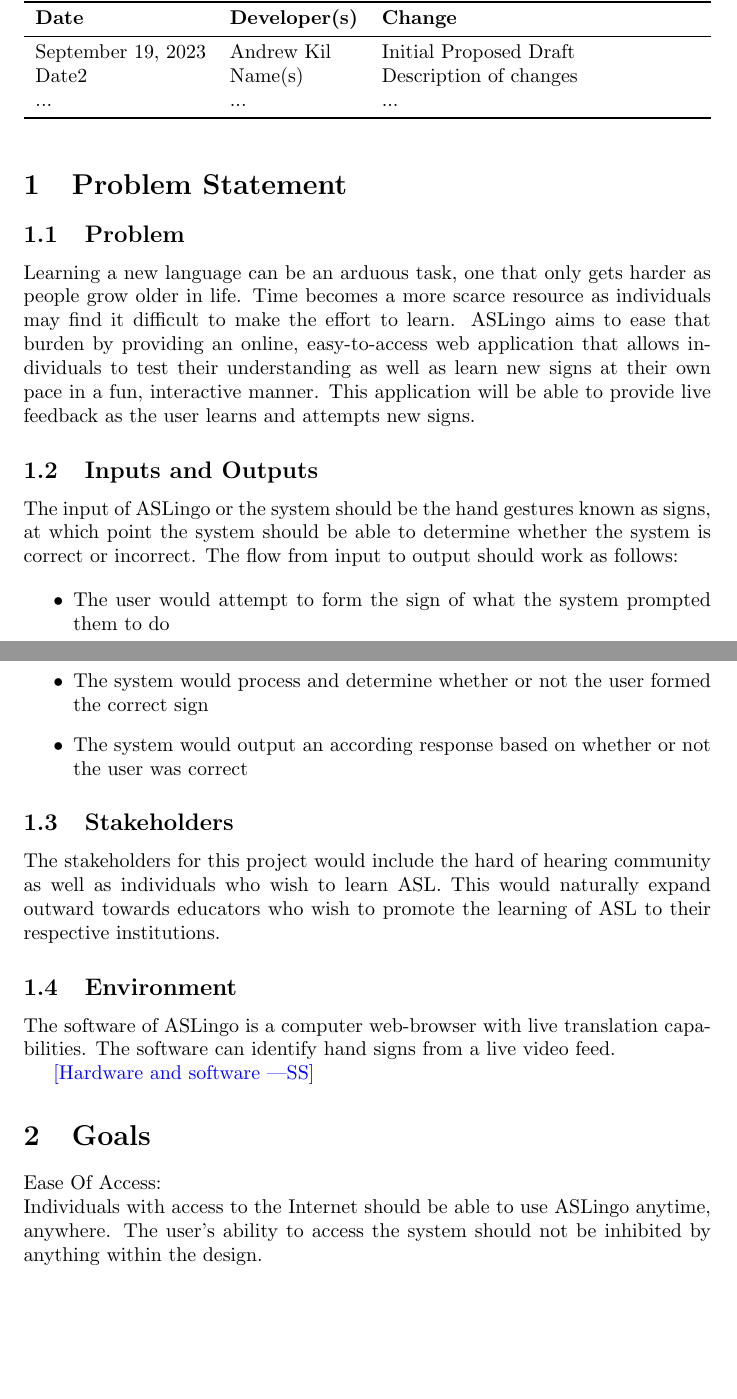
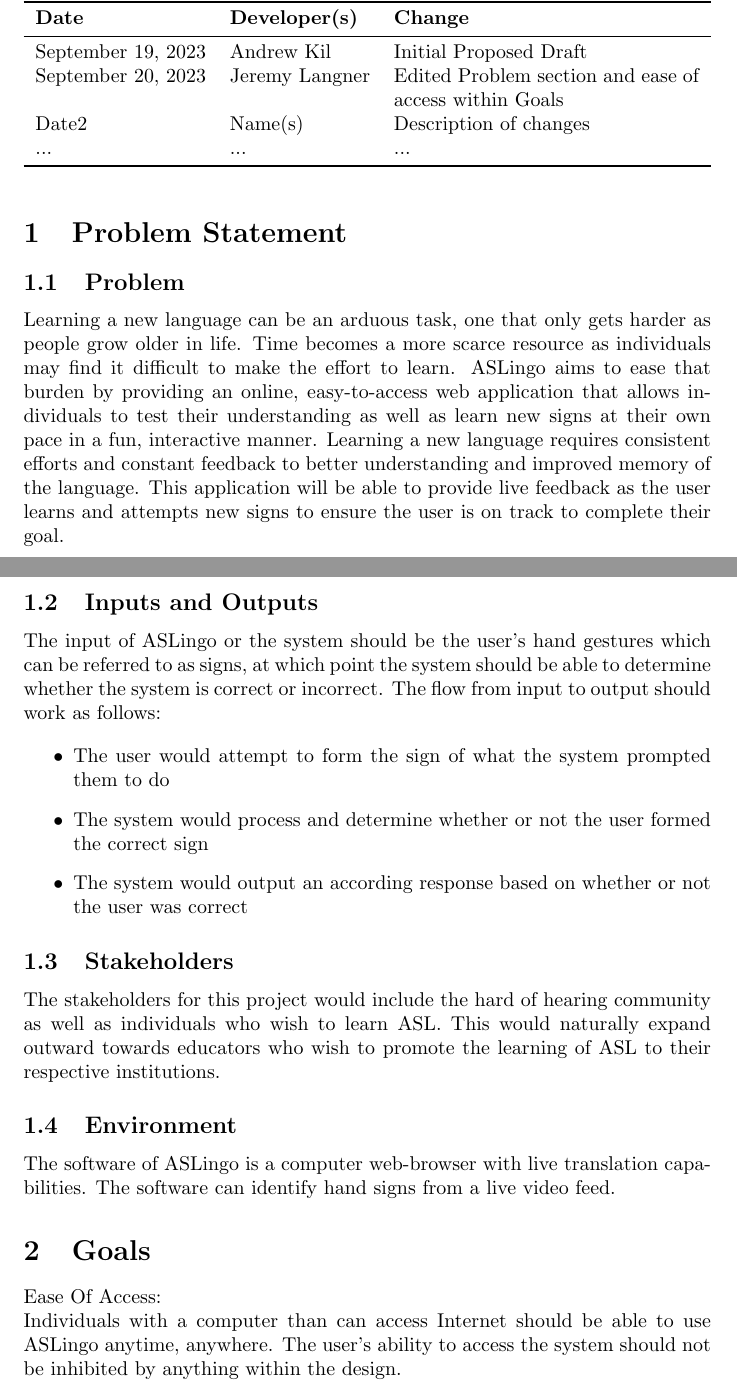
Before and after one commit to stanreee/sign-language-learning, a LaTeX document (docs/ProblemStatementAndGoals/ProblemStatement.tex): two parts of pages 1 and 2 of 3, joined at a grey line, cut so that both start at the same text, the shorter picture padded with empty space. Compiled offline with pdfLaTeX.

Commit message:
Updated problem statment with edits to problem section and ease of use within goals section

```diff
--- a/docs/ProblemStatementAndGoals/ProblemStatement.tex
+++ b/docs/ProblemStatementAndGoals/ProblemStatement.tex
@@ -2,6 +2,7 @@
 
 \usepackage{tabularx}
 \usepackage{booktabs}
+\usepackage{hyperref}
 
 \title{Problem Statement and Goals\\\progname}
 
@@ -23,6 +24,7 @@
 \textbf{Date} & \textbf{Developer(s)} & \textbf{Change}\\
 \midrule
 September 19, 2023 & Andrew Kil & Initial Proposed Draft\\
+September 20, 2023 & Jeremy Langner & Edited Problem section and ease of access within Goals\\
 Date2 & Name(s) & Description of changes\\
 ... & ... & ...\\
 \bottomrule
@@ -39,11 +41,11 @@ Date2 & Name(s) & Description of changes\\
 
 \subsection{Problem}
 
-Learning a new language can be an arduous task, one that only gets harder as people grow older in life. Time becomes a more scarce resource as individuals may find it difficult to make the effort to learn. ASLingo aims to ease that burden by providing an online, easy-to-access web application that allows individuals to test their understanding as well as learn new signs at their own pace in a fun, interactive manner. This application will be able to provide live feedback as the user learns and attempts new signs.
+Learning a new language can be an arduous task, one that only gets harder as people grow older in life. Time becomes a more scarce resource as individuals may find it difficult to make the effort to learn. ASLingo aims to ease that burden by providing an online, easy-to-access web application that allows individuals to test their understanding as well as learn new signs at their own pace in a fun, interactive manner. Learning a new language requires consistent efforts and constant feedback to better understanding and improved memory of the language. This application will be able to provide live feedback as the user learns and attempts new signs to ensure the user is on track to complete their goal.
 
 \subsection{Inputs and Outputs}
 
-The input of ASLingo or the system should be the hand gestures known as signs, at which point the system should be able to determine whether the system is correct or incorrect. The flow from input to output should work as follows:
+The input of ASLingo or the system should be the user's hand gestures which can be referred to as signs, at which point the system should be able to determine whether the system is correct or incorrect. The flow from input to output should work as follows:
 
 \begin{itemize}
     \item The user would attempt to form the sign of what the system prompted them to do
@@ -59,12 +61,10 @@ The stakeholders for this project would include the hard of hearing community as
 
 The software of ASLingo is a computer web-browser with live translation capabilities. The software can identify hand signs from a live video feed.
 
-\wss{Hardware and software}
-
 \section{Goals}
 
 Ease Of Access:\\
-Individuals with access to the Internet should be able to use ASLingo anytime, anywhere. The user's ability to access the system should not be inhibited by anything within the design.
+Individuals with a computer than can access Internet should be able to use ASLingo anytime, anywhere. The user's ability to access the system should not be inhibited by anything within the design.
 
 ~\\Accessibility:\\
 The system should be simple and intuitive to use with little to none required thought from the user to begin the training. Anyone of learning age should be able to utilize ASLingo to learn a few hand signs.
```
Also changed, not shown: docs/Design/SoftArchitecture/MG.pdf, docs/Design/SoftDetailedDes/MIS.pdf, docs/Design/SystDesign/SystDes.pdf, docs/ProblemStatementAndGoals/ProblemStatement.pdf, docs/SRS/SRS.pdf.
